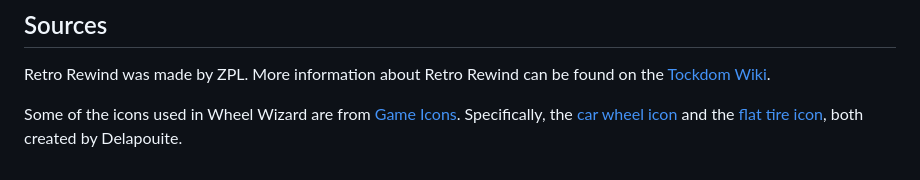
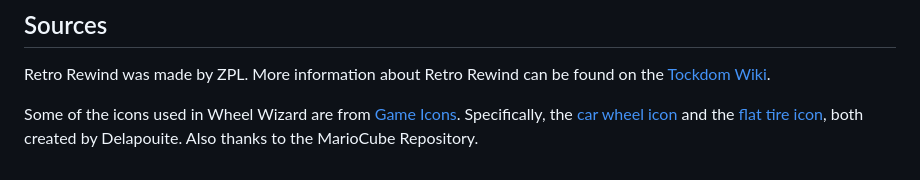
Before and after one commit to patchzyy/WheelWizard, a Markdown page: README.md, the part around the change. GitHub-like rendering.

```diff
--- a/README.md
+++ b/README.md
@@ -68,3 +68,4 @@ Remember, while we assure you of our software's safety, it's always good practic
 Retro Rewind was made by ZPL. More information about Retro Rewind can be found on the [Tockdom Wiki](https://wiki.tockdom.com/wiki/Retro_Rewind).
 
 Some of the icons used in Wheel Wizard are from [Game Icons](https://game-icons.net/about.html). Specifically, the [car wheel icon](https://game-icons.net/1x1/delapouite/car-wheel.html) and the [flat tire icon](https://game-icons.net/1x1/delapouite/flat-tire.html), both created by Delapouite.
+Also thanks to the MarioCube Repository.
```
